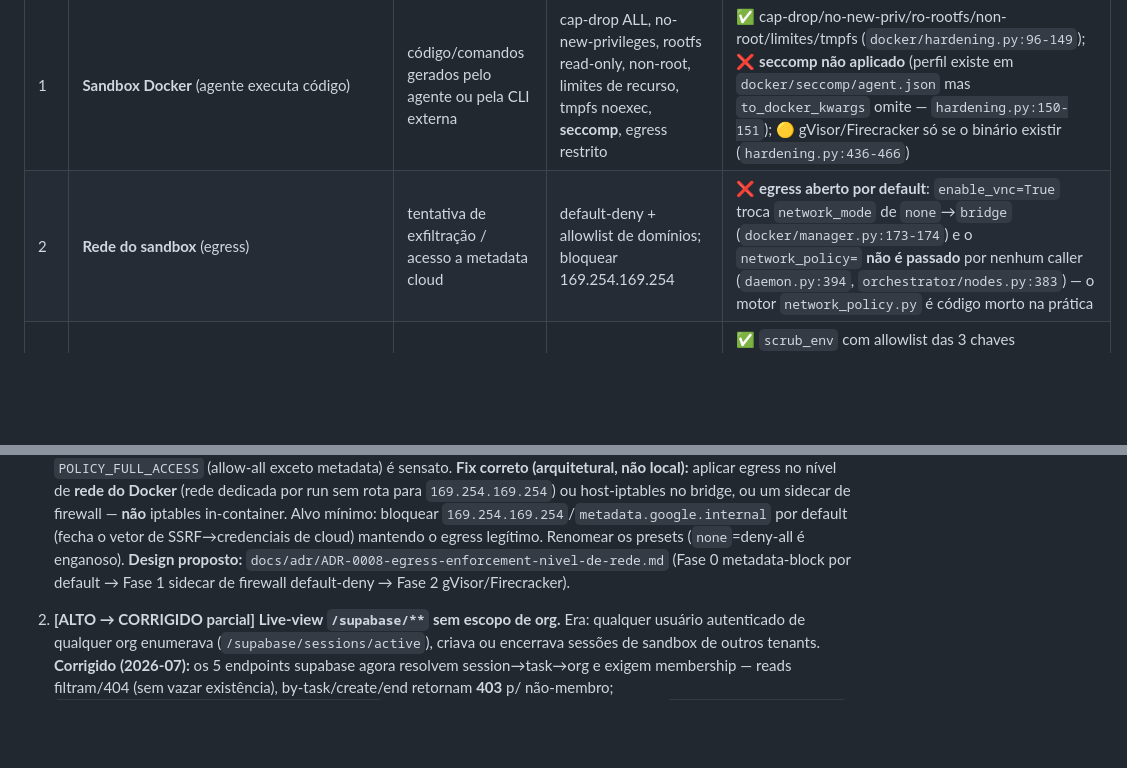
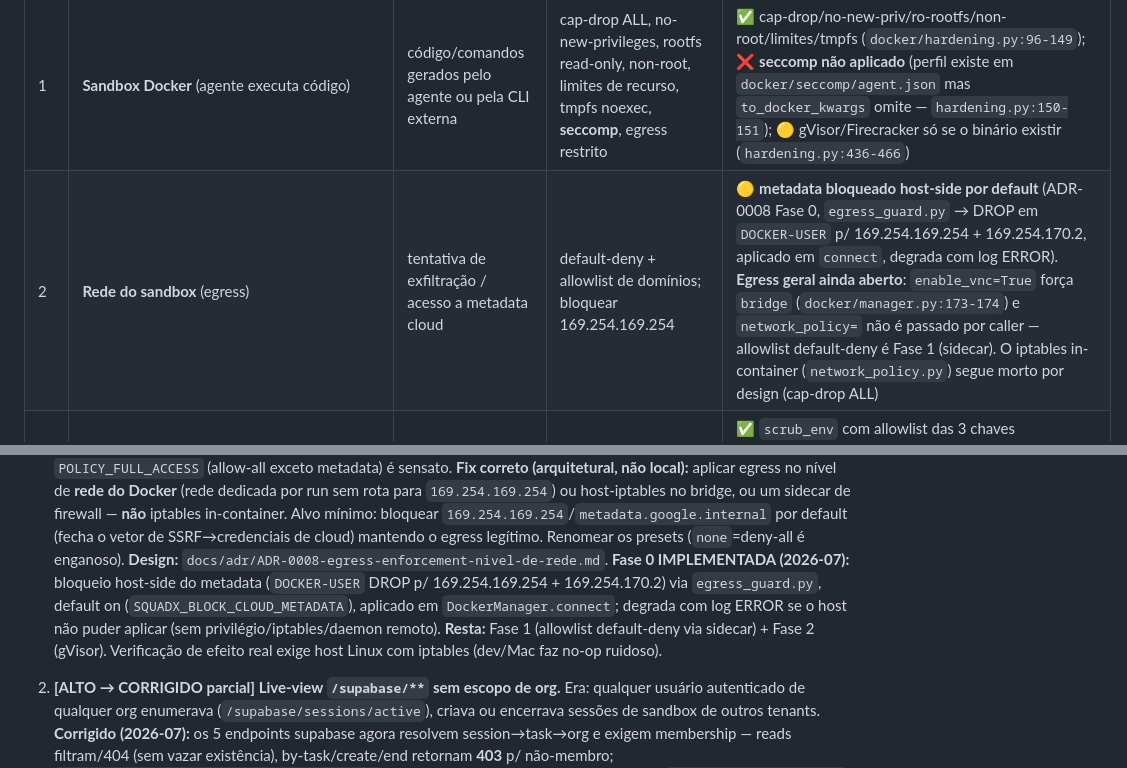
Before and after one commit to edsonmartins/squadx.dev, a Markdown page: documentos/THREAT-MODEL.md, 2 parts joined by grey strips. Drawn GitHub-style; blank space fills up the shorter version.

Commit message:
docs(security): mark ADR-0008 Phase 0 (metadata block) as implemented
Update the threat model egress rows (#2 table + residual #1) and ADR-0008 status
to reflect the host-side cloud-metadata block landing; note remaining Phase 1
(default-deny allowlist sidecar) / Phase 2 (gVisor) and the Linux-host verification
requirement.

Co-Authored-By: Claude Opus 4.8 (1M context) <noreply@anthropic.com>

```diff
--- a/documentos/THREAT-MODEL.md
+++ b/documentos/THREAT-MODEL.md
@@ -20,7 +20,7 @@ execução real / ausente.
 | # | Fronteira | Entrada não-confiável | Controles exigidos | Estado (evidência) |
 |---|-----------|----------------------|--------------------|--------------------|
 | 1 | **Sandbox Docker** (agente executa código) | código/comandos gerados pelo agente ou pela CLI externa | cap-drop ALL, no-new-privileges, rootfs read-only, non-root, limites de recurso, tmpfs noexec, **seccomp**, egress restrito | ✅ cap-drop/no-new-priv/ro-rootfs/non-root/limites/tmpfs (`docker/hardening.py:96-149`); ❌ **seccomp não aplicado** (perfil existe em `docker/seccomp/agent.json` mas `to_docker_kwargs` omite — `hardening.py:150-151`); 🟡 gVisor/Firecracker só se o binário existir (`hardening.py:436-466`) |
-| 2 | **Rede do sandbox** (egress) | tentativa de exfiltração / acesso a metadata cloud | default-deny + allowlist de domínios; bloquear 169.254.169.254 | ❌ **egress aberto por default**: `enable_vnc=True` troca `network_mode` de `none`→`bridge` (`docker/manager.py:173-174`) e o `network_policy=` **não é passado** por nenhum caller (`daemon.py:394`, `orchestrator/nodes.py:383`) — o motor `network_policy.py` é código morto na prática |
+| 2 | **Rede do sandbox** (egress) | tentativa de exfiltração / acesso a metadata cloud | default-deny + allowlist de domínios; bloquear 169.254.169.254 | 🟡 **metadata bloqueado host-side por default** (ADR-0008 Fase 0, `egress_guard.py` → DROP em `DOCKER-USER` p/ 169.254.169.254 + 169.254.170.2, aplicado em `connect`, degrada com log ERROR). **Egress geral ainda aberto**: `enable_vnc=True` força `bridge` (`docker/manager.py:173-174`) e `network_policy=` não é passado por caller — allowlist default-deny é Fase 1 (sidecar). O iptables in-container (`network_policy.py`) segue morto por design (cap-drop ALL) |
 | 3 | **Chaves de provider** (env no sandbox) | vazamento de segredo p/ o container | injeção em runtime (nunca na imagem) + allowlist | ✅ `scrub_env` com allowlist das 3 chaves ANTHROPIC/OPENAI/GOOGLE (`agents/security.py:42-58`, `daemon.py:383-392`); imagens sem segredo (grep limpo). 🟡 allowlist é por **nome** de var (segredo em var de nome benigno passa); scrub só no caminho External-CLI |
 | 4 | **Prompt do agente** (injection) | instruction-override, exfiltração, acesso a arquivo sensível | detectar e **bloquear** | 🟡 `assess_prompt` detecta os 3 padrões mas **default é `audit` (só loga)** (`agents/security.py:73-110`, `config.py:82`); só no caminho External-CLI, não no nativo |
 | 5 | **Artefatos internos da CLI** (`.claude/.codex/.omx/.aider/.opencode`) | poluição de commit / vazamento de histórico | filtrar antes do commit | ✅ `filter_internal_artifacts` (`agents/security.py:115-136`) aplicado em coleta e no commit (`external_cli_agent.py:236`, `nodes.py:766`) |
@@ -49,8 +49,12 @@ Ordenados por severidade. Cada um é candidato a issue/fix; alguns são **regres
    no bridge, ou um sidecar de firewall — **não** iptables in-container. Alvo mínimo: bloquear
    `169.254.169.254`/`metadata.google.internal` por default (fecha o vetor de SSRF→credenciais de cloud)
    mantendo o egress legítimo. Renomear os presets (`none`=deny-all é enganoso).
-   **Design proposto:** `docs/adr/ADR-0008-egress-enforcement-nivel-de-rede.md` (Fase 0 metadata-block
-   por default → Fase 1 sidecar de firewall default-deny → Fase 2 gVisor/Firecracker).
+   **Design:** `docs/adr/ADR-0008-egress-enforcement-nivel-de-rede.md`. **Fase 0 IMPLEMENTADA
+   (2026-07):** bloqueio host-side do metadata (`DOCKER-USER` DROP p/ 169.254.169.254 + 169.254.170.2)
+   via `egress_guard.py`, default on (`SQUADX_BLOCK_CLOUD_METADATA`), aplicado em `DockerManager.connect`;
+   degrada com log ERROR se o host não puder aplicar (sem privilégio/iptables/daemon remoto). **Resta:**
+   Fase 1 (allowlist default-deny via sidecar) + Fase 2 (gVisor). Verificação de efeito real exige host
+   Linux com iptables (dev/Mac faz no-op ruidoso).
 
 2. **[ALTO → CORRIGIDO parcial] Live-view `/supabase/**` sem escopo de org.** Era: qualquer usuário
    autenticado de qualquer org enumerava (`/supabase/sessions/active`), criava ou encerrava sessões de
```
Also changed, not shown: docs/adr/ADR-0008-egress-enforcement-nivel-de-rede.md (+5 -1 lines).
